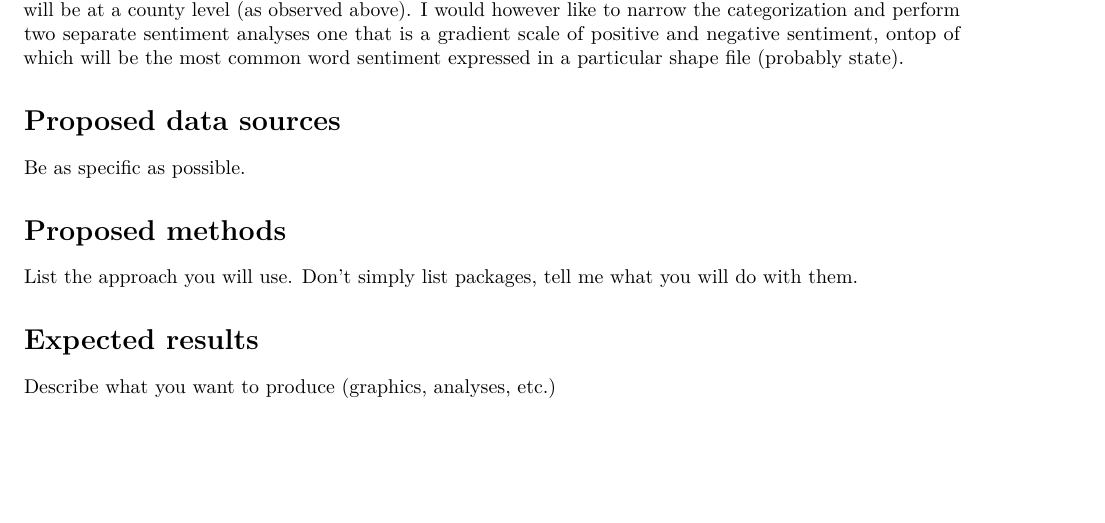
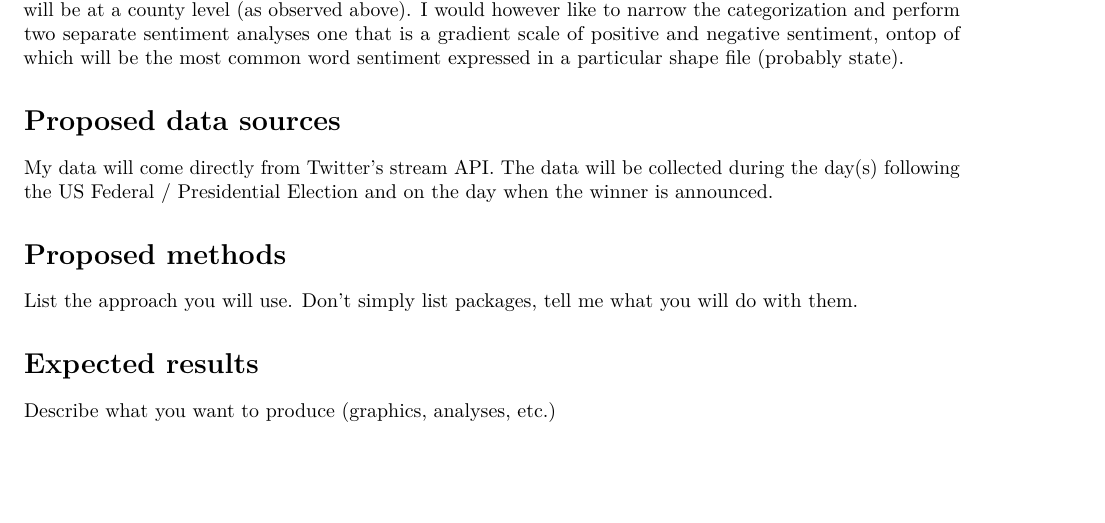
Before and after one commit to geo511-2020/geo511-2020-tasks-lazin-buff, an R Markdown document (week_07/Project_Proposal_07.Rmd): part of page 2 of 2, cut so that both start at the same text. Rendered offline with R 4.5, knitr and Pandoc, then LaTeX, with nearby package versions.

Commit message:
commit proposal

```diff
--- a/week_07/Project_Proposal_07.Rmd
+++ b/week_07/Project_Proposal_07.Rmd
@@ -43,7 +43,7 @@ The following example is what I would ideally like my project to look like when
 
 # Proposed data sources
 
-Be as specific as possible.
+My data will come directly from Twitter's stream API. The data will be collected during the day(s) following the US Federal / Presidential Election and on the day when the winner is announced.
 
 # Proposed methods
 
```
